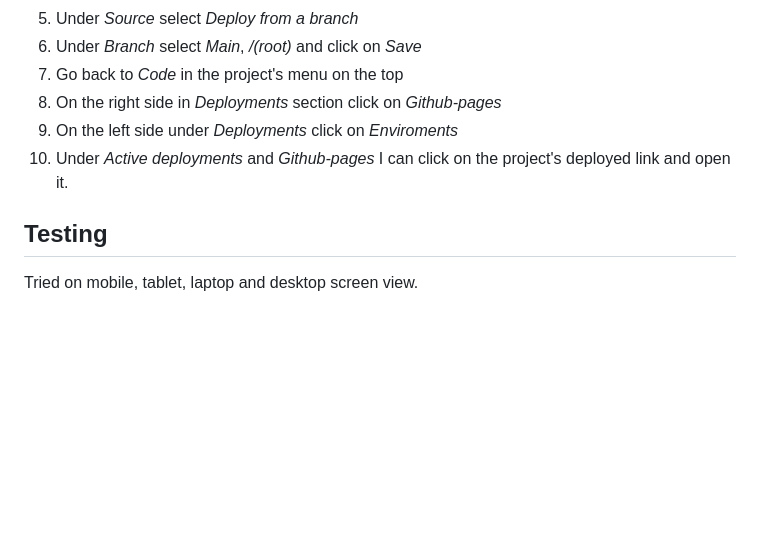
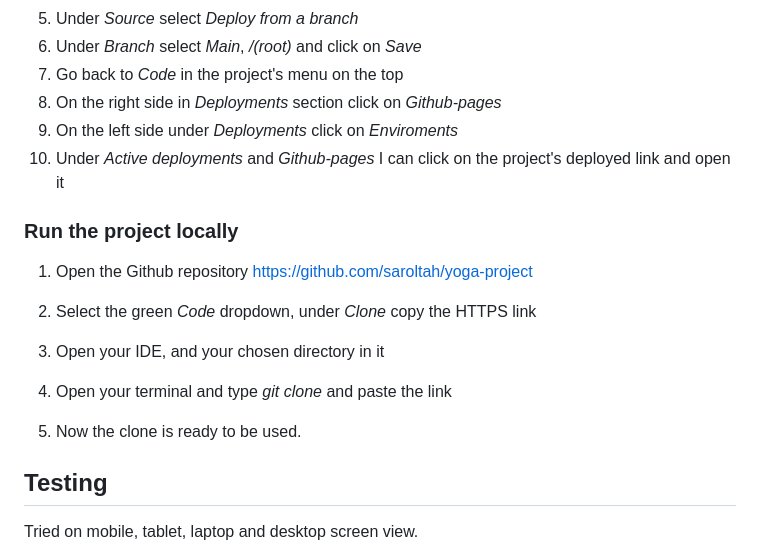
Before and after one commit to saroltah/Yoga-project, a Markdown page: README.md, the part around the change. GitHub-like rendering; blank space fills up the shorter version.

Commit message:
changed run project locally to h3

```diff
--- a/README.md
+++ b/README.md
@@ -183,7 +183,20 @@ _Validating:_
 7. Go back to _Code_ in the project's menu on the top
 8. On the right side in _Deployments_ section click on _Github-pages_
 9. On the left side under _Deployments_ click on _Enviroments_
-10. Under _Active deployments_ and _Github-pages_ I can click on the project's deployed link and open it.
+10. Under _Active deployments_ and _Github-pages_ I can click on the project's deployed link and open it
+
+### Run the project locally
+
+1. Open the Github repository
+   https://github.com/saroltah/yoga-project
+
+2. Select the green _Code_ dropdown, under _Clone_ copy the HTTPS link
+
+3. Open your IDE, and your chosen directory in it
+
+4. Open your terminal and type _git clone_ and paste the link
+
+5. Now the clone is ready to be used.
 
 ## Testing
 
```
